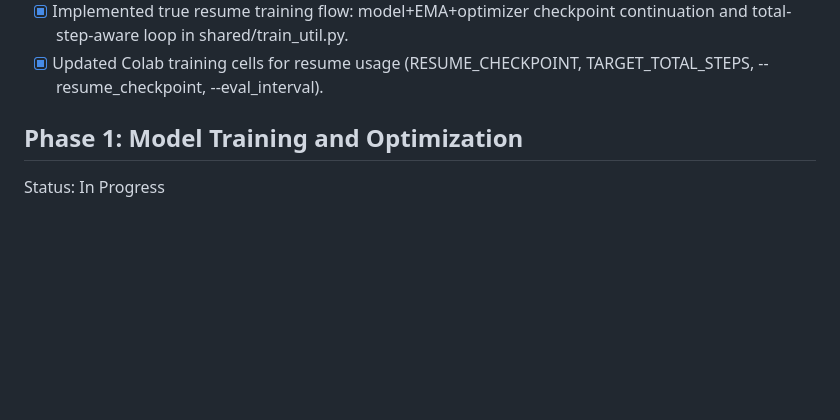
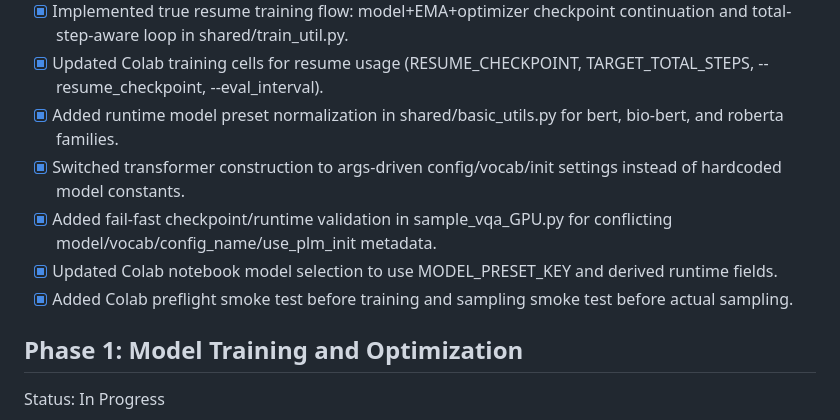
Before and after one commit to panzerofthelake03/DiffuVQA, a Markdown page: shared/TODO.md, the part around the change. Rendered like a GitHub page; blank space fills up the shorter version.

```diff
--- a/shared/TODO.md
+++ b/shared/TODO.md
@@ -28,6 +28,11 @@ Validation snapshot:
 - [x] Colab notebook sync: Bio-Bert config now uses PubMedBERT-like training cadence (SAVE_INTERVAL=2000, LOG_INTERVAL=100).
 - [x] Implemented true resume training flow: model+EMA+optimizer checkpoint continuation and total-step-aware loop in shared/train_util.py.
 - [x] Updated Colab training cells for resume usage (RESUME_CHECKPOINT, TARGET_TOTAL_STEPS, --resume_checkpoint, --eval_interval).
+- [x] Added runtime model preset normalization in shared/basic_utils.py for bert, bio-bert, and roberta families.
+- [x] Switched transformer construction to args-driven config/vocab/init settings instead of hardcoded model constants.
+- [x] Added fail-fast checkpoint/runtime validation in sample_vqa_GPU.py for conflicting model/vocab/config_name/use_plm_init metadata.
+- [x] Updated Colab notebook model selection to use MODEL_PRESET_KEY and derived runtime fields.
+- [x] Added Colab preflight smoke test before training and sampling smoke test before actual sampling.
 
 ## Phase 1: Model Training and Optimization
 
```
